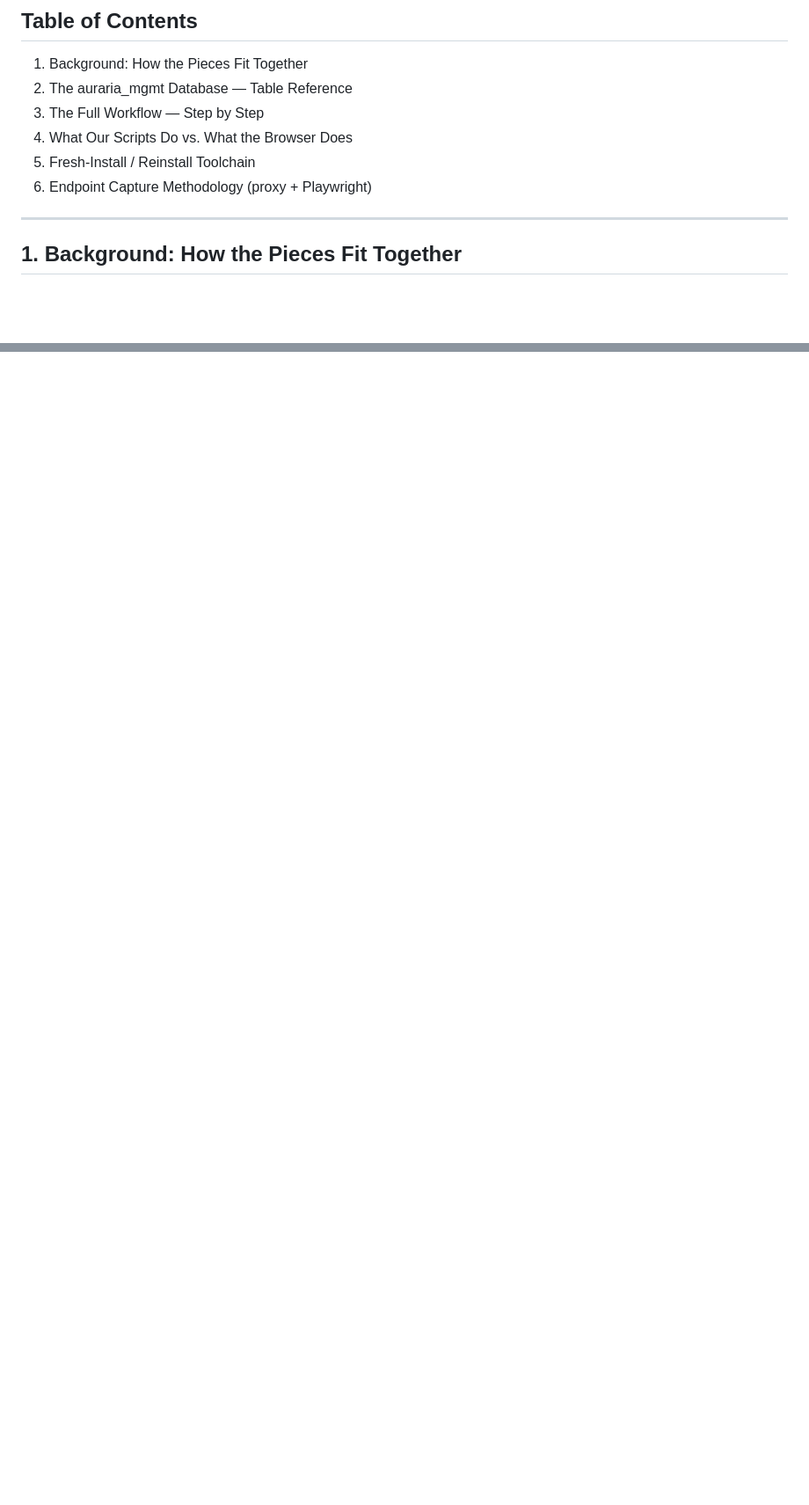
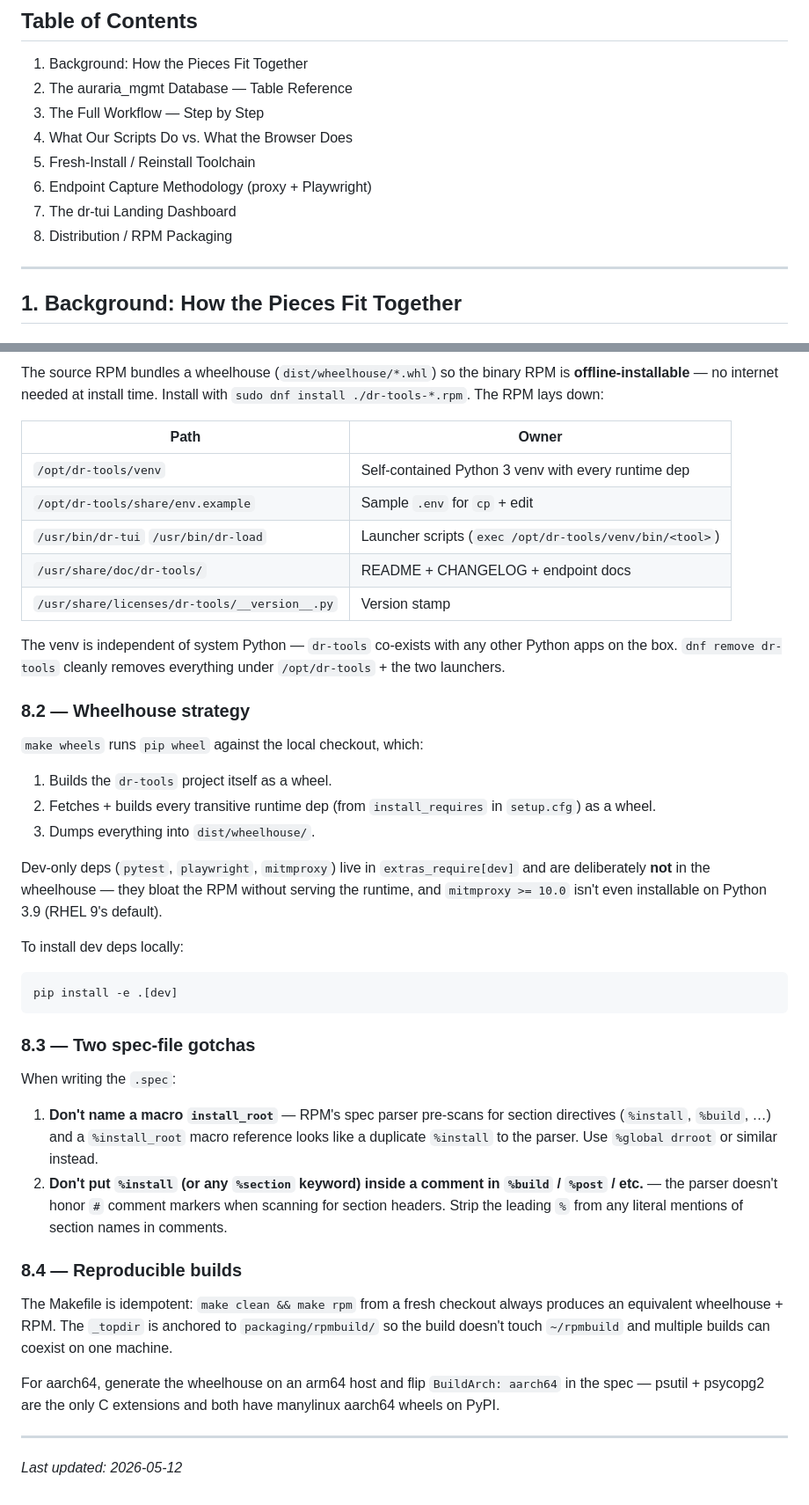
Before and after one commit to mbmcclelland/ediscovery_tests, a Markdown page: DR_Workflow_Guide.md, 2 parts joined by grey strips. Shown at 88% size. GitHub-like rendering; blank space fills up the shorter version.

````diff
--- a/DR_Workflow_Guide.md
+++ b/DR_Workflow_Guide.md
@@ -13,6 +13,8 @@
 4. What Our Scripts Do vs. What the Browser Does
 5. Fresh-Install / Reinstall Toolchain
 6. Endpoint Capture Methodology (proxy + Playwright)
+7. The dr-tui Landing Dashboard
+8. Distribution / RPM Packaging
 
 ---
 
@@ -884,0 +963,64 @@ and the response status. That's enough to write the table in
+The source RPM bundles a wheelhouse (`dist/wheelhouse/*.whl`) so the
+binary RPM is **offline-installable** — no internet needed at install
+time. Install with `sudo dnf install ./dr-tools-*.rpm`. The RPM lays
+down:
+
+| Path | Owner |
+|---|---|
+| `/opt/dr-tools/venv` | Self-contained Python 3 venv with every runtime dep |
+| `/opt/dr-tools/share/env.example` | Sample `.env` for `cp` + edit |
+| `/usr/bin/dr-tui` `/usr/bin/dr-load` | Launcher scripts (`exec /opt/dr-tools/venv/bin/<tool>`) |
+| `/usr/share/doc/dr-tools/` | README + CHANGELOG + endpoint docs |
+| `/usr/share/licenses/dr-tools/__version__.py` | Version stamp |
+
+The venv is independent of system Python — `dr-tools` co-exists with any
+other Python apps on the box. `dnf remove dr-tools` cleanly removes
+everything under `/opt/dr-tools` + the two launchers.
+
+### 8.2 — Wheelhouse strategy
+
+`make wheels` runs `pip wheel` against the local checkout, which:
+
+1. Builds the `dr-tools` project itself as a wheel.
+2. Fetches + builds every transitive runtime dep (from `install_requires`
+   in `setup.cfg`) as a wheel.
+3. Dumps everything into `dist/wheelhouse/`.
+
+Dev-only deps (`pytest`, `playwright`, `mitmproxy`) live in
+`extras_require[dev]` and are deliberately **not** in the wheelhouse —
+they bloat the RPM without serving the runtime, and `mitmproxy >= 10.0`
+isn't even installable on Python 3.9 (RHEL 9's default).
+
+To install dev deps locally:
+
+```bash
+pip install -e .[dev]
+```
+
+### 8.3 — Two spec-file gotchas
+
+When writing the `.spec`:
+
+1. **Don't name a macro `install_root`** — RPM's spec parser pre-scans
+   for section directives (`%install`, `%build`, …) and a `%install_root`
+   macro reference looks like a duplicate `%install` to the parser. Use
+   `%global drroot` or similar instead.
+2. **Don't put `%install` (or any `%section` keyword) inside a comment
+   in `%build` / `%post` / etc.** — the parser doesn't honor `#`
+   comment markers when scanning for section headers. Strip the leading
+   `%` from any literal mentions of section names in comments.
+
+### 8.4 — Reproducible builds
+
+The Makefile is idempotent: `make clean && make rpm` from a fresh
+checkout always produces an equivalent wheelhouse + RPM. The `_topdir`
+is anchored to `packaging/rpmbuild/` so the build doesn't touch
+`~/rpmbuild` and multiple builds can coexist on one machine.
+
+For aarch64, generate the wheelhouse on an arm64 host and flip
+`BuildArch: aarch64` in the spec — psutil + psycopg2 are the only C
+extensions and both have manylinux aarch64 wheels on PyPI.
+
+---
+
+*Last updated: 2026-05-12*
````
Also changed, not shown: other parts of DR_Workflow_Guide.md (+77 -1 lines).
